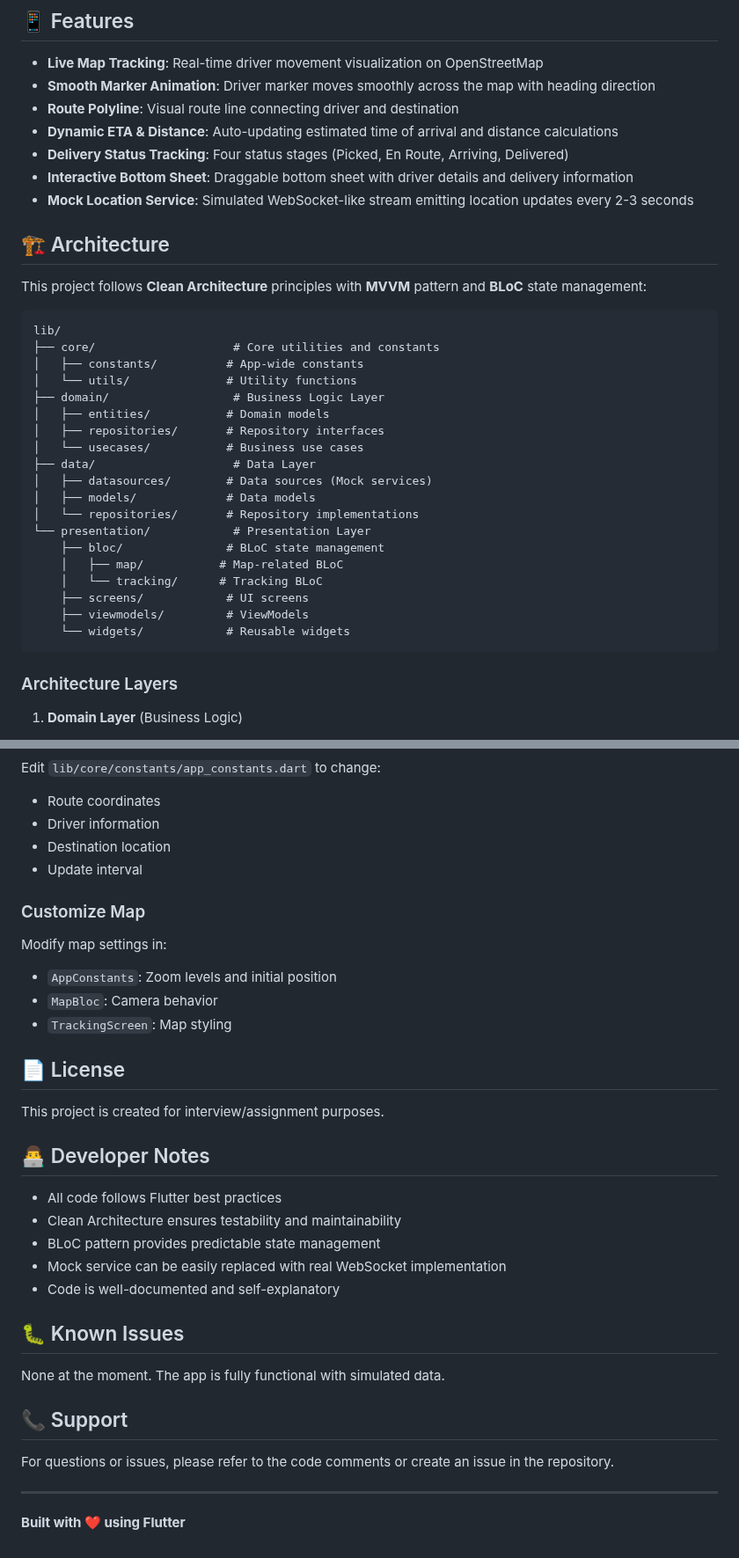
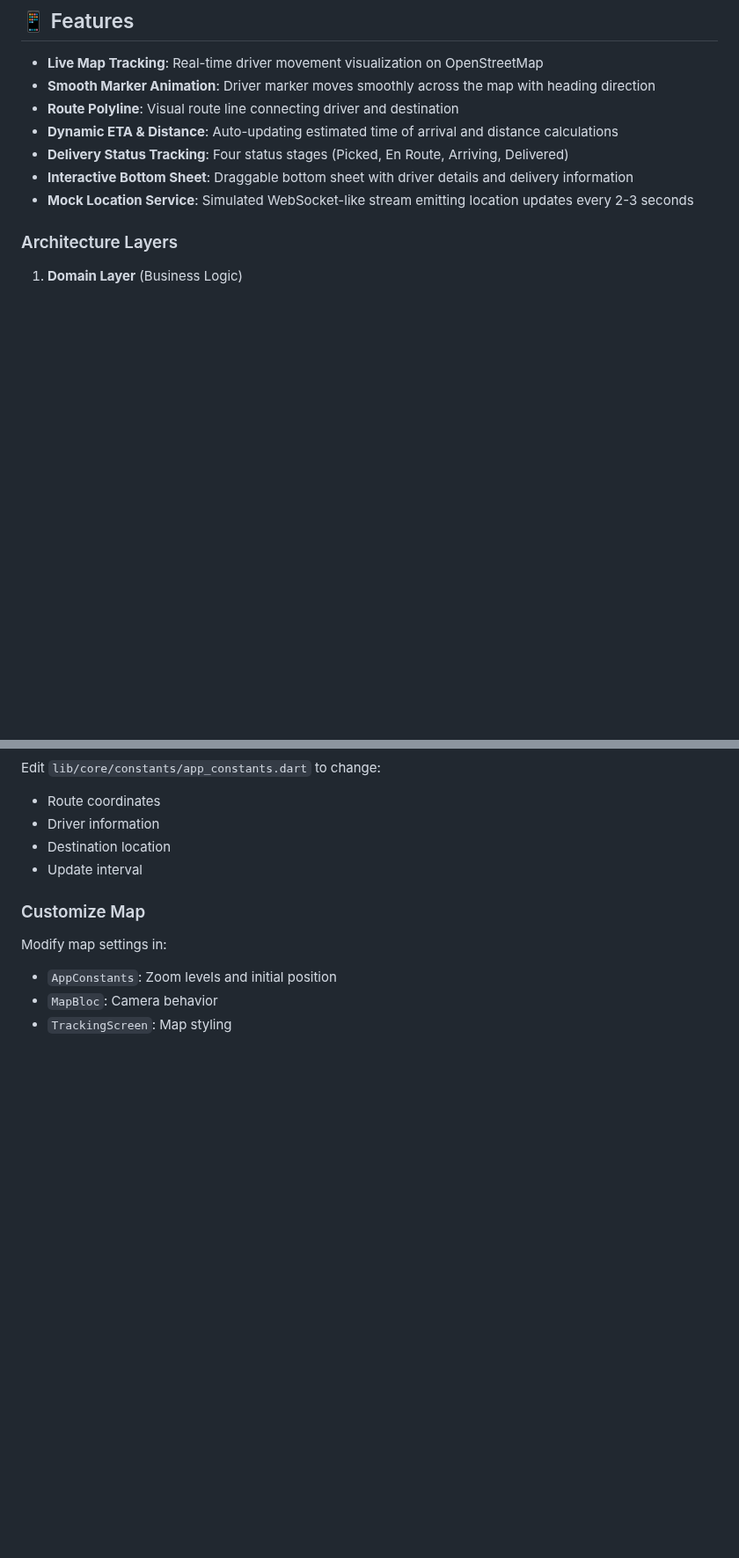
Before and after one commit to Naveen-byte-gif/live_tracking, a Markdown page: README.md, 2 parts joined by grey strips. Shown at 88% size. GitHub-like rendering; blank space fills up the shorter version.

Commit message:
Revise README by removing sections
Removed architecture section, license, developer notes, known issues, and support information from README.

````diff
--- a/README.md
+++ b/README.md
@@ -11,32 +11,6 @@ A Flutter application demonstrating real-time delivery tracking with simulated d
 - **Delivery Status Tracking**: Four status stages (Picked, En Route, Arriving, Delivered)
 - **Interactive Bottom Sheet**: Draggable bottom sheet with driver details and delivery information
 - **Mock Location Service**: Simulated WebSocket-like stream emitting location updates every 2-3 seconds
-
-## 🏗️ Architecture
-
-This project follows **Clean Architecture** principles with **MVVM** pattern and **BLoC** state management:
-
-```
-lib/
-├── core/                    # Core utilities and constants
-│   ├── constants/          # App-wide constants
-│   └── utils/              # Utility functions
-├── domain/                  # Business Logic Layer
-│   ├── entities/           # Domain models
-│   ├── repositories/       # Repository interfaces
-│   └── usecases/           # Business use cases
-├── data/                    # Data Layer
-│   ├── datasources/        # Data sources (Mock services)
-│   ├── models/             # Data models
-│   └── repositories/       # Repository implementations
-└── presentation/            # Presentation Layer
-    ├── bloc/               # BLoC state management
-    │   ├── map/           # Map-related BLoC
-    │   └── tracking/      # Tracking BLoC
-    ├── screens/            # UI screens
-    ├── viewmodels/         # ViewModels
-    └── widgets/            # Reusable widgets
-```
 
 ### Architecture Layers
 
@@ -195,27 +169,3 @@ Modify map settings in:
 - `AppConstants`: Zoom levels and initial position
 - `MapBloc`: Camera behavior
 - `TrackingScreen`: Map styling
-
-## 📄 License
-
-This project is created for interview/assignment purposes.
-
-## 👨‍💻 Developer Notes
-
-- All code follows Flutter best practices
-- Clean Architecture ensures testability and maintainability
-- BLoC pattern provides predictable state management
-- Mock service can be easily replaced with real WebSocket implementation
-- Code is well-documented and self-explanatory
-
-## 🐛 Known Issues
-
-None at the moment. The app is fully functional with simulated data.
-
-## 📞 Support
-
-For questions or issues, please refer to the code comments or create an issue in the repository.
-
----
-
-**Built with ❤️ using Flutter**
````
